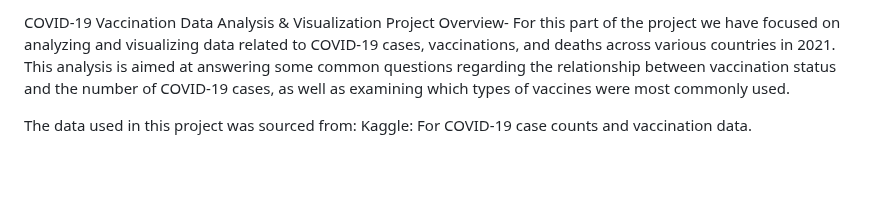
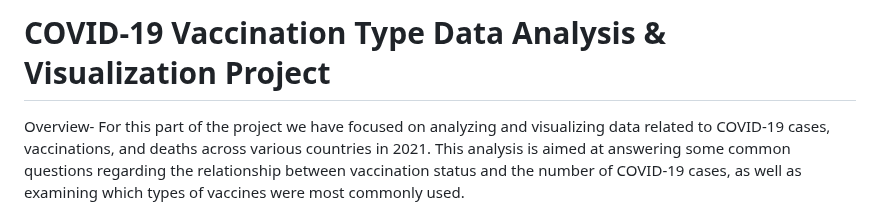
Before and after one commit to ameerais/Project-3---Covid, a Markdown page: README.md, the part around the change. Rendered like a GitHub page; blank space fills up the shorter version.

```diff
--- a/README.md
+++ b/README.md
@@ -1,4 +1,4 @@
-COVID-19 Vaccination Data Analysis & Visualization Project
+# COVID-19 Vaccination Type Data Analysis & Visualization Project
 Overview- For this part of the project we have focused on analyzing and visualizing data related to COVID-19 cases, vaccinations, and deaths across various countries in 2021.
 This analysis is aimed at answering some common questions regarding the relationship between vaccination status and the number of COVID-19 cases, as well as examining which types of vaccines were most commonly used.
 
```
